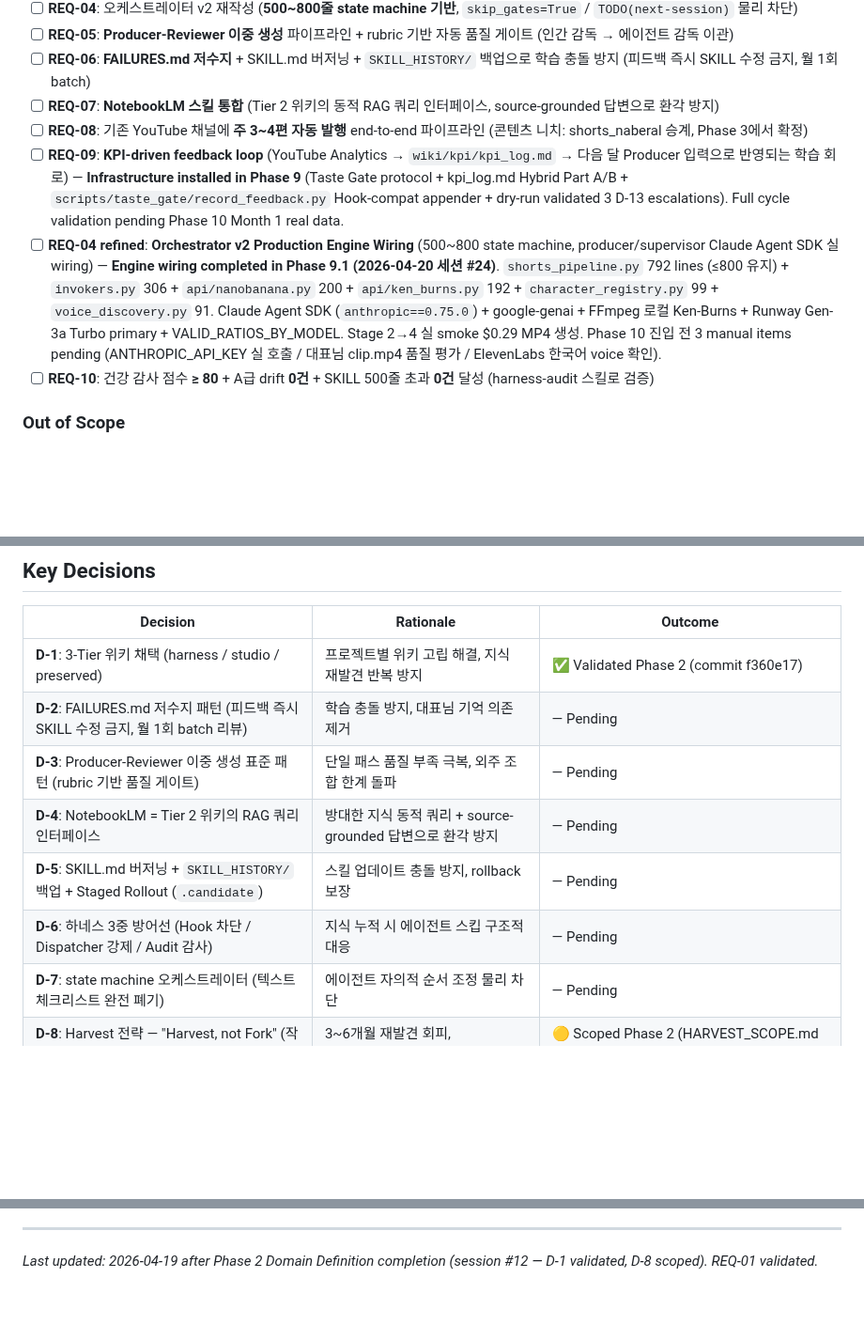
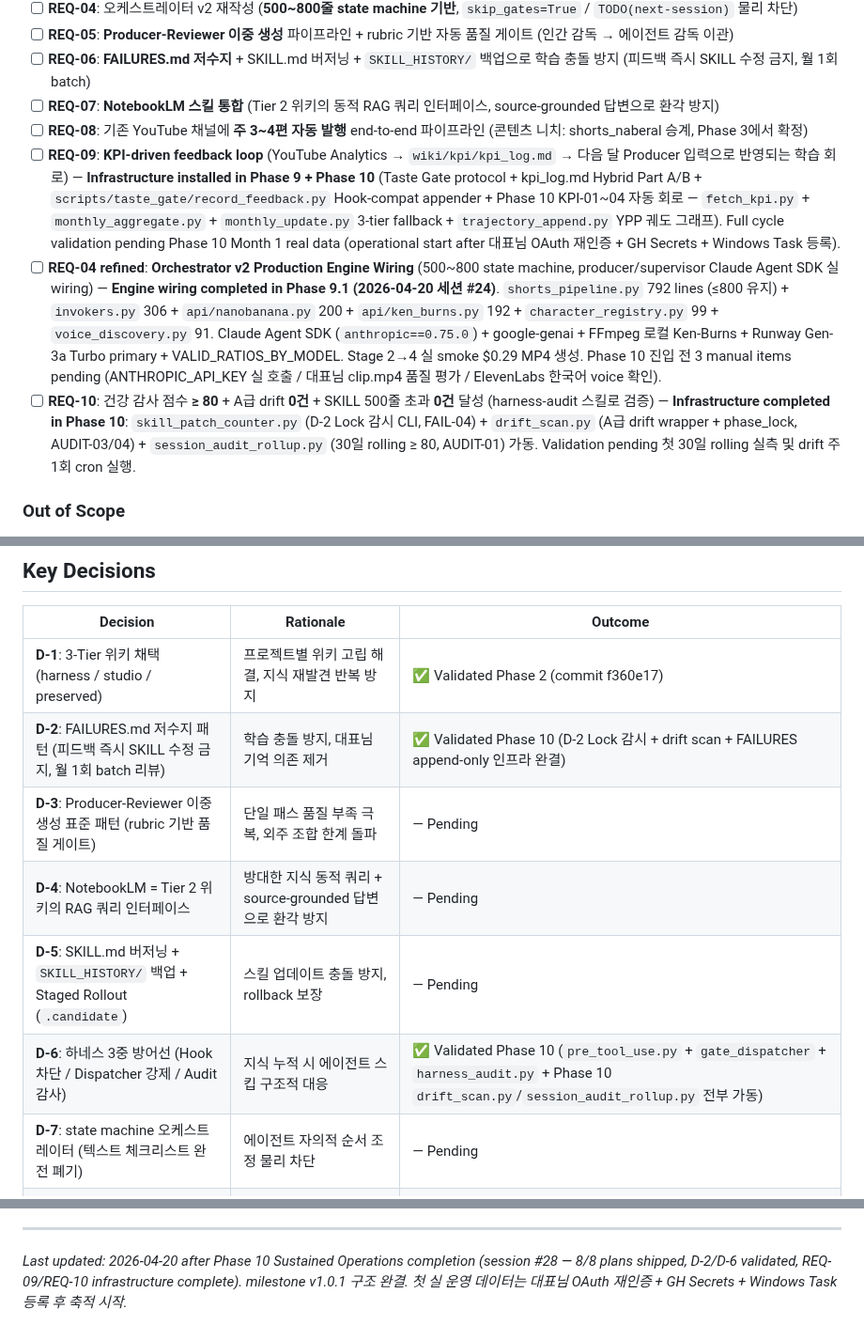
Before and after one commit to kanno321-create/shorts_studio, a Markdown page: .planning/PROJECT.md, 3 parts joined by grey strips. Shown at 94% size. Drawn GitHub-style; blank space fills up the shorter version.

Commit message:
docs(phase-10): evolve PROJECT.md after phase completion

```diff
--- a/.planning/PROJECT.md
+++ b/.planning/PROJECT.md
@@ -31,9 +31,9 @@ AI 에이전트 팀이 자율적으로 YouTube Shorts 영상을 주 3~4편 제
 - [ ] **REQ-06**: **FAILURES.md 저수지** + SKILL.md 버저닝 + `SKILL_HISTORY/` 백업으로 학습 충돌 방지 (피드백 즉시 SKILL 수정 금지, 월 1회 batch)
 - [ ] **REQ-07**: **NotebookLM 스킬 통합** (Tier 2 위키의 동적 RAG 쿼리 인터페이스, source-grounded 답변으로 환각 방지)
 - [ ] **REQ-08**: 기존 YouTube 채널에 **주 3~4편 자동 발행** end-to-end 파이프라인 (콘텐츠 니치: shorts_naberal 승계, Phase 3에서 확정)
-- [ ] **REQ-09**: **KPI-driven feedback loop** (YouTube Analytics → `wiki/kpi/kpi_log.md` → 다음 달 Producer 입력으로 반영되는 학습 회로) — **Infrastructure installed in Phase 9** (Taste Gate protocol + kpi_log.md Hybrid Part A/B + `scripts/taste_gate/record_feedback.py` Hook-compat appender + dry-run validated 3 D-13 escalations). Full cycle validation pending Phase 10 Month 1 real data.
+- [ ] **REQ-09**: **KPI-driven feedback loop** (YouTube Analytics → `wiki/kpi/kpi_log.md` → 다음 달 Producer 입력으로 반영되는 학습 회로) — **Infrastructure installed in Phase 9 + Phase 10** (Taste Gate protocol + kpi_log.md Hybrid Part A/B + `scripts/taste_gate/record_feedback.py` Hook-compat appender + Phase 10 KPI-01~04 자동 회로 — `fetch_kpi.py` + `monthly_aggregate.py` + `monthly_update.py` 3-tier fallback + `trajectory_append.py` YPP 궤도 그래프). Full cycle validation pending Phase 10 Month 1 real data (operational start after 대표님 OAuth 재인증 + GH Secrets + Windows Task 등록).
 - [ ] **REQ-04 refined**: **Orchestrator v2 Production Engine Wiring** (500~800 state machine, producer/supervisor Claude Agent SDK 실 wiring) — **Engine wiring completed in Phase 9.1 (2026-04-20 세션 #24)**. `shorts_pipeline.py` 792 lines (≤800 유지) + `invokers.py` 306 + `api/nanobanana.py` 200 + `api/ken_burns.py` 192 + `character_registry.py` 99 + `voice_discovery.py` 91. Claude Agent SDK (`anthropic==0.75.0`) + google-genai + FFmpeg 로컬 Ken-Burns + Runway Gen-3a Turbo primary + VALID_RATIOS_BY_MODEL. Stage 2→4 실 smoke $0.29 MP4 생성. Phase 10 진입 전 3 manual items pending (ANTHROPIC_API_KEY 실 호출 / 대표님 clip.mp4 품질 평가 / ElevenLabs 한국어 voice 확인).
-- [ ] **REQ-10**: 건강 감사 점수 **≥ 80** + A급 drift **0건** + SKILL 500줄 초과 **0건** 달성 (harness-audit 스킬로 검증)
+- [ ] **REQ-10**: 건강 감사 점수 **≥ 80** + A급 drift **0건** + SKILL 500줄 초과 **0건** 달성 (harness-audit 스킬로 검증) — **Infrastructure completed in Phase 10**: `skill_patch_counter.py` (D-2 Lock 감시 CLI, FAIL-04) + `drift_scan.py` (A급 drift wrapper + phase_lock, AUDIT-03/04) + `session_audit_rollup.py` (30일 rolling ≥ 80, AUDIT-01) 가동. Validation pending 첫 30일 rolling 실측 및 drift 주 1회 cron 실행.
 
 ### Out of Scope
 
@@ -82,11 +82,11 @@ AI 에이전트 팀이 자율적으로 YouTube Shorts 영상을 주 3~4편 제
 | Decision | Rationale | Outcome |
 |----------|-----------|---------|
 | **D-1**: 3-Tier 위키 채택 (harness / studio / preserved) | 프로젝트별 위키 고립 해결, 지식 재발견 반복 방지 | ✅ Validated Phase 2 (commit f360e17) |
-| **D-2**: FAILURES.md 저수지 패턴 (피드백 즉시 SKILL 수정 금지, 월 1회 batch 리뷰) | 학습 충돌 방지, 대표님 기억 의존 제거 | — Pending |
+| **D-2**: FAILURES.md 저수지 패턴 (피드백 즉시 SKILL 수정 금지, 월 1회 batch 리뷰) | 학습 충돌 방지, 대표님 기억 의존 제거 | ✅ Validated Phase 10 (D-2 Lock 감시 + drift scan + FAILURES append-only 인프라 완결) |
 | **D-3**: Producer-Reviewer 이중 생성 표준 패턴 (rubric 기반 품질 게이트) | 단일 패스 품질 부족 극복, 외주 조합 한계 돌파 | — Pending |
 | **D-4**: NotebookLM = Tier 2 위키의 RAG 쿼리 인터페이스 | 방대한 지식 동적 쿼리 + source-grounded 답변으로 환각 방지 | — Pending |
 | **D-5**: SKILL.md 버저닝 + `SKILL_HISTORY/` 백업 + Staged Rollout (`.candidate`) | 스킬 업데이트 충돌 방지, rollback 보장 | — Pending |
-| **D-6**: 하네스 3중 방어선 (Hook 차단 / Dispatcher 강제 / Audit 감사) | 지식 누적 시 에이전트 스킵 구조적 대응 | — Pending |
+| **D-6**: 하네스 3중 방어선 (Hook 차단 / Dispatcher 강제 / Audit 감사) | 지식 누적 시 에이전트 스킵 구조적 대응 | ✅ Validated Phase 10 (`pre_tool_use.py` + `gate_dispatcher` + `harness_audit.py` + Phase 10 `drift_scan.py`/`session_audit_rollup.py` 전부 가동) |
 | **D-7**: state machine 오케스트레이터 (텍스트 체크리스트 완전 폐기) | 에이전트 자의적 순서 조정 물리 차단 | — Pending |
 | **D-8**: Harvest 전략 — "Harvest, not Fork" (작동 자산 승계 + drift 덩어리 폐기) | 3~6개월 재발견 회피, shorts_naberal 자산 존중 | 🟡 Scoped Phase 2 (HARVEST_SCOPE.md A급 13 판정 완료) → 실행 Phase 3 |
 | **D-9**: Core Value = 외부 수익(YouTube 광고) 발생, YPP 진입 궤도 | 기술 성공 ≠ 비즈니스 성공, 명확히 분리 | — Pending |
@@ -110,4 +110,4 @@ This document evolves at phase transitions and milestone boundaries.
 4. Update Context with current state (채널 구독자, 조회수, 월 수익 등)
 
 ---
-*Last updated: 2026-04-19 after Phase 2 Domain Definition completion (session #12 — D-1 validated, D-8 scoped). REQ-01 validated.*
+*Last updated: 2026-04-20 after Phase 10 Sustained Operations completion (session #28 — 8/8 plans shipped, D-2/D-6 validated, REQ-09/REQ-10 infrastructure complete). milestone v1.0.1 구조 완결. 첫 실 운영 데이터는 대표님 OAuth 재인증 + GH Secrets + Windows Task 등록 후 축적 시작.*
```
